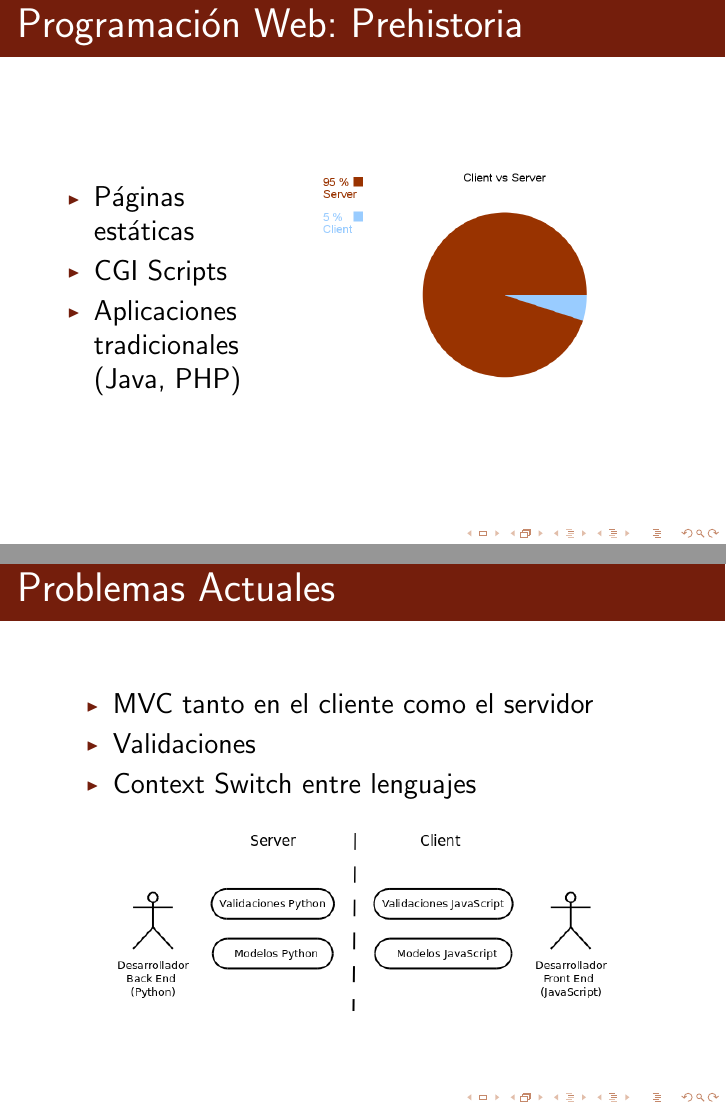
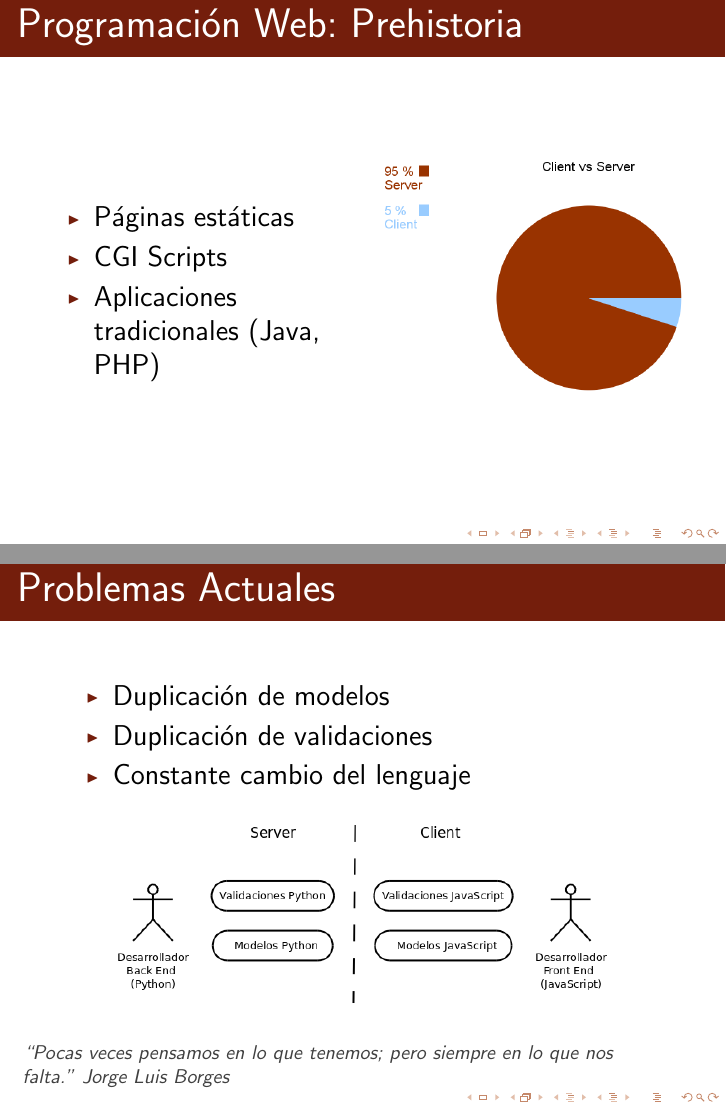
Before and after one commit to facundoolano/tpprofesional, LaTeX slides (presentacion.tex): pages 3 and 6 of 23, joined at a grey line. The pictures show the PDF file presentacion.pdf that the author committed with the source.

Commit message:
presentacion

```diff
--- a/presentacion.tex
+++ b/presentacion.tex
@@ -77,17 +77,17 @@ Facundo Olano
 
 
 \begin{frame}{Programación Web: Prehistoria}
-    \begin{columns}
-        \begin{column}{0.4\textwidth}
+    \begin{columns}[c]
+        \begin{column}{0.5\textwidth}
             \begin{itemize}
                 \item Páginas estáticas
                 \item CGI Scripts
                 \item Aplicaciones tradicionales (Java, PHP)
             \end{itemize}
         \end{column}
-        \begin{column}{0.6\textwidth}
+        \begin{column}{0.5\textwidth}
             \begin{center}
-                \includegraphics[width=\textwidth]{img/prehistoria.png}
+                \includegraphics[width=\textwidth]{img/prehistoria2.png}
             \end{center}
         \end{column}
     \end{columns}
@@ -132,10 +132,13 @@ Facundo Olano
 \end{frame}
 
 \begin{frame}{Problemas Actuales}
+\begin{reference}{4mm}{85mm}
+``Pocas veces pensamos en lo que tenemos; pero siempre en lo que nos falta.'' Jorge Luis Borges
+\end{reference}
     \begin{itemize}
-        \item MVC tanto en el cliente como el servidor
-        \item Validaciones
-        \item Context Switch entre lenguajes
+        \item Duplicación de modelos
+        \item Duplicación de validaciones
+        \item Constante cambio del lenguaje
     \end{itemize}
     \begin{center}
         \includegraphics[width=0.8\textwidth]{img/problemas.png}
```
Also changed, not shown: img/actualidad2.png (added), img/historia2.png (added), img/prehistoria2.png (added), presentacion.pdf, presentacion.tex (34 more changed lines).
